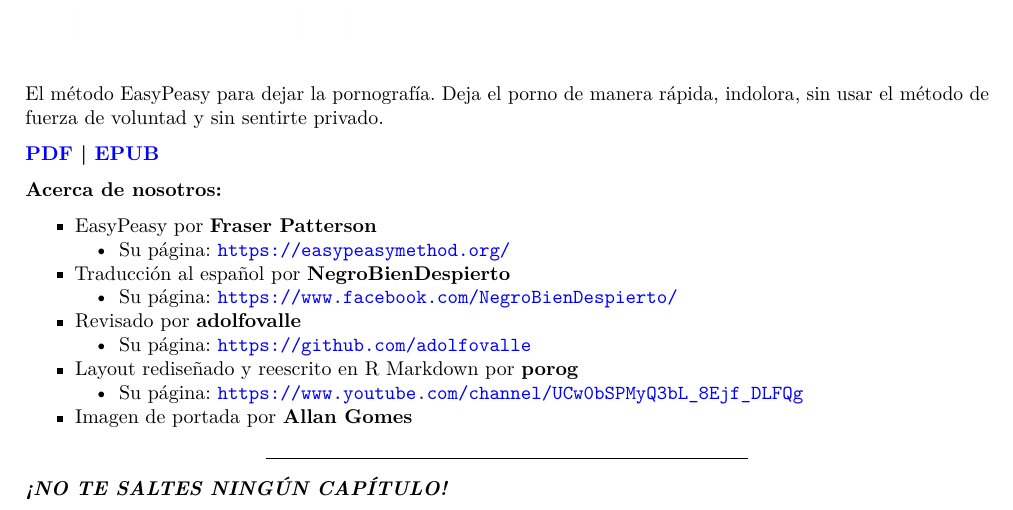
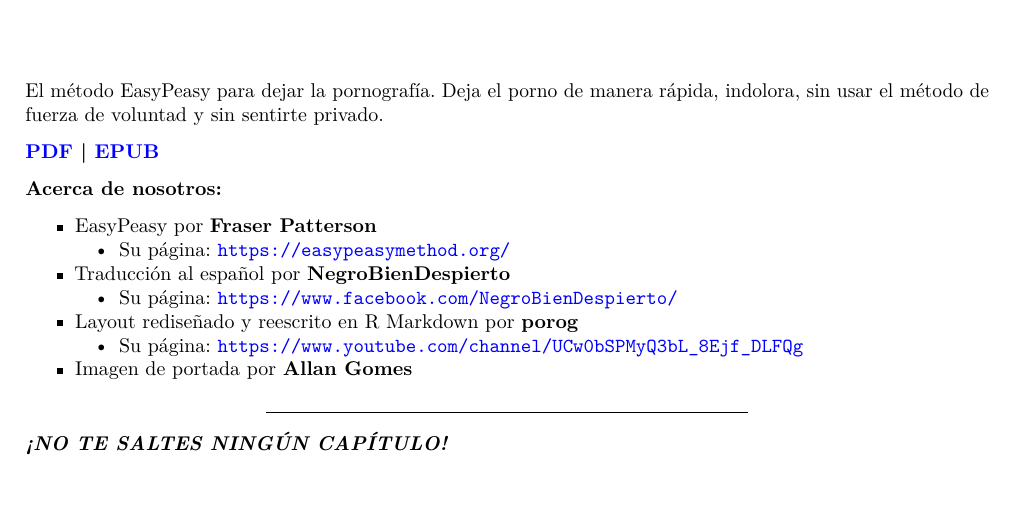
Before and after one commit to easypeasyespanol/easypeasyespanol.github.io, a LaTeX book (easypeasyespanol.tex): part of page 4 of 103, cut so that both start at the same text. Compiled offline with pdfLaTeX.

Commit message:
Deploying to gh-pages from @ easypeasyespanol/easypeasyespanol.github.io@40409b514ecd4bd19211b44769cf7e1e2c400826 🚀

```diff
--- a/easypeasyespanol.tex
+++ b/easypeasyespanol.tex
@@ -184,14 +184,6 @@
     Su página: \url{https://www.facebook.com/NegroBienDespierto/}
   \end{itemize}
 \item
-  Revisado por \textbf{adolfovalle}
-
-  \begin{itemize}
-  \tightlist
-  \item
-    Su página: \url{https://github.com/adolfovalle}
-  \end{itemize}
-\item
   Layout rediseñado y reescrito en R Markdown por \textbf{porog}
 
   \begin{itemize}
```
Also changed, not shown: easypeasyespanol.pdf, 3 other files.
